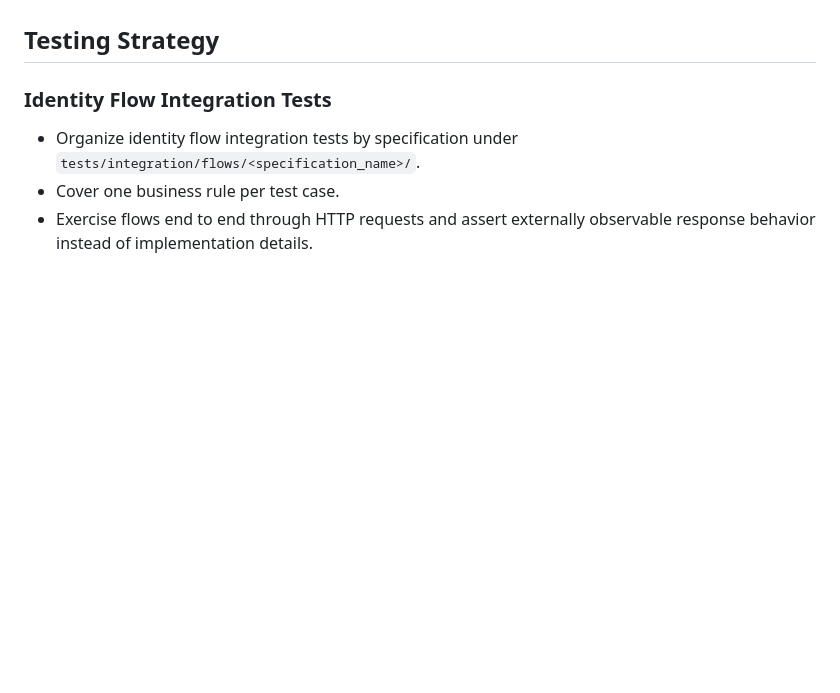
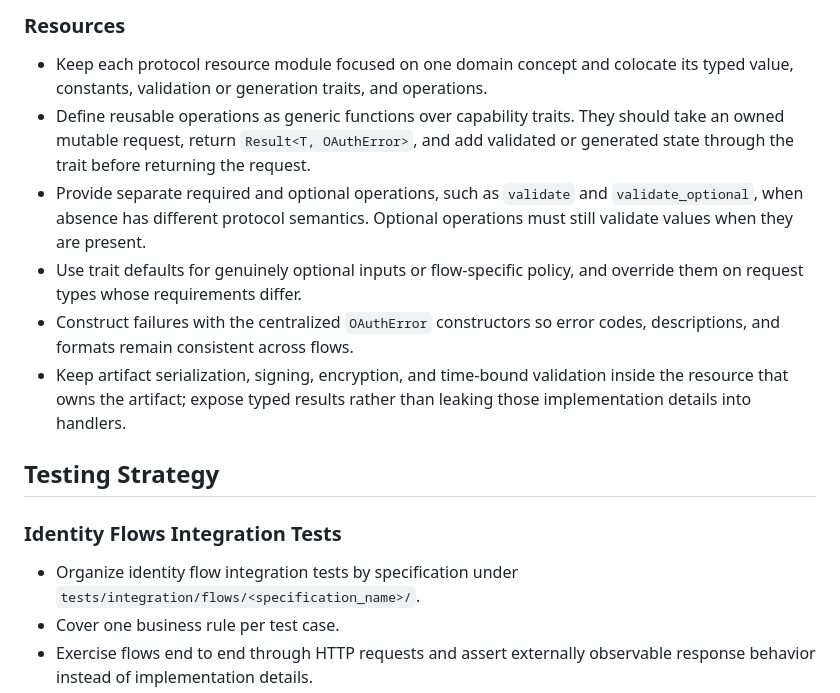
Before and after one commit to malach-it/kagome, a Markdown page: AGENTS.md, the part around one of its changes. GitHub-like rendering; blank space fills up the shorter version.

Commit message:
docs: define flow architecture rules

```diff
--- a/AGENTS.md
+++ b/AGENTS.md
@@ -11,6 +74,24 @@
+### Resources
+
+- Keep each protocol resource module focused on one domain concept and colocate
+  its typed value, constants, validation or generation traits, and operations.
+- Define reusable operations as generic functions over capability traits. They
+  should take an owned mutable request, return `Result<T, OAuthError>`, and add
+  validated or generated state through the trait before returning the request.
+- Provide separate required and optional operations, such as `validate` and
+  `validate_optional`, when absence has different protocol semantics. Optional
+  operations must still validate values when they are present.
+- Use trait defaults for genuinely optional inputs or flow-specific policy, and
+  override them on request types whose requirements differ.
+- Construct failures with the centralized `OAuthError` constructors so error
+  codes, descriptions, and formats remain consistent across flows.
+- Keep artifact serialization, signing, encryption, and time-bound validation
+  inside the resource that owns the artifact; expose typed results rather than
+  leaking those implementation details into handlers.
+
 ## Testing Strategy
 
-### Identity Flow Integration Tests
+### Identity Flows Integration Tests
 
 - Organize identity flow integration tests by specification under
   `tests/integration/flows/<specification_name>/`.
```
Also changed, not shown: other parts of AGENTS.md (+63 -0 lines).
